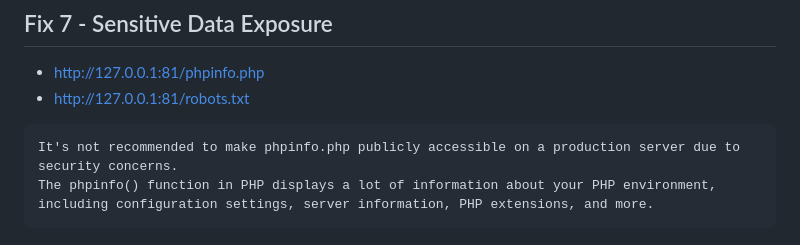
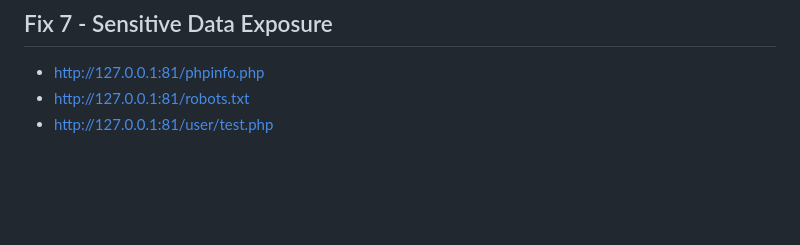
Before and after one commit to 2120865/chat_system_fix, a Markdown page: README.md, the part around the change. Drawn GitHub-style; blank space fills up the shorter version.

````diff
--- a/README.md
+++ b/README.md
@@ -243,8 +243,4 @@ function usernameExists($conn, $username) {
 
 - http://127.0.0.1:81/phpinfo.php
 - http://127.0.0.1:81/robots.txt
-```
-It's not recommended to make phpinfo.php publicly accessible on a production server due to security concerns.
-The phpinfo() function in PHP displays a lot of information about your PHP environment,
-including configuration settings, server information, PHP extensions, and more.
-```
+- http://127.0.0.1:81/user/test.php
````
